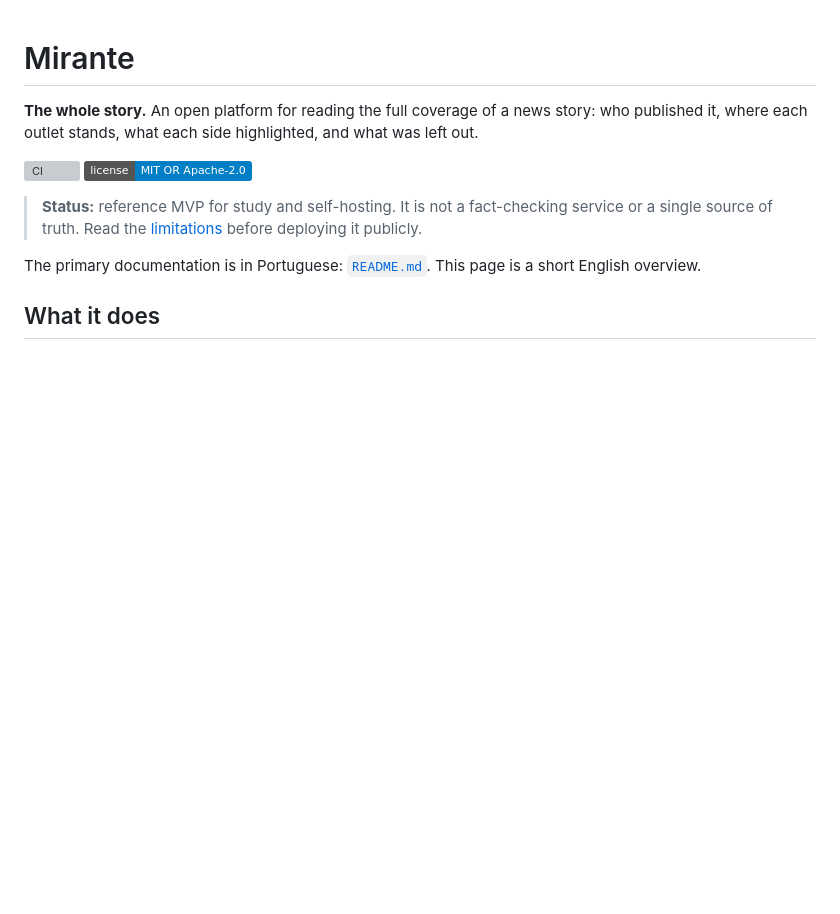
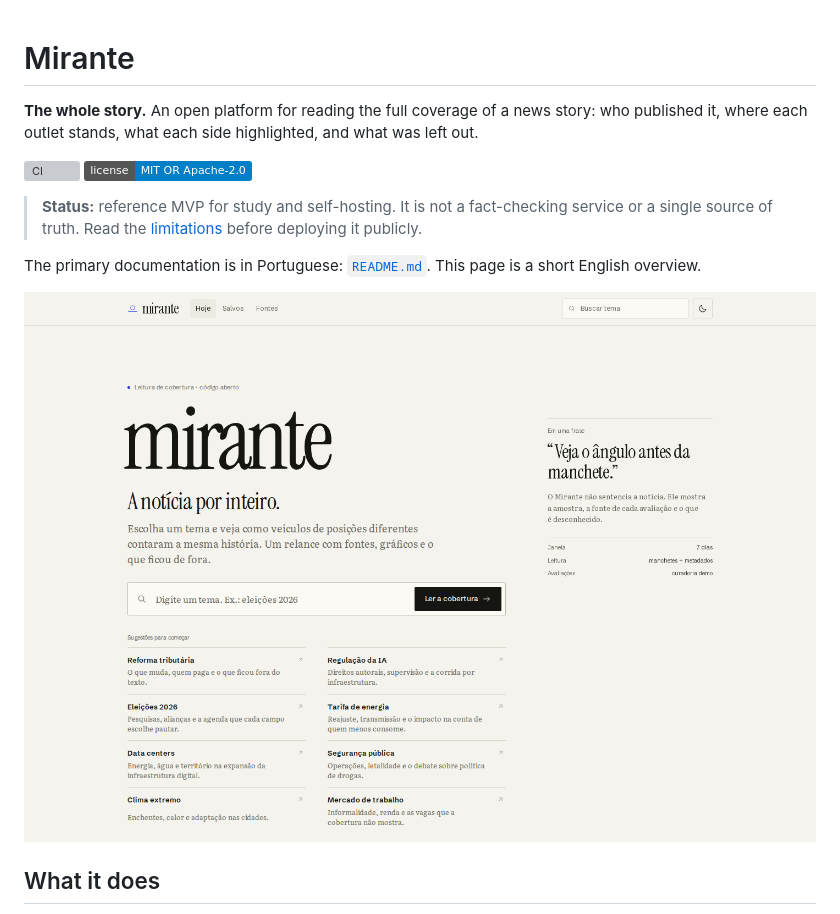
Before and after one commit to gustavomello9600/mirante, a Markdown page: README.en.md, the part around the change. GitHub-like rendering; pictures changed too: docs/screenshot-home.png (added); badges without logos; blank space fills up the shorter version; grey boxes are pictures that could not be loaded.

```diff
--- a/README.en.md
+++ b/README.en.md
@@ -8,6 +8,8 @@
 > **Status:** reference MVP for study and self-hosting. It is not a fact-checking service or a single source of truth. Read the [limitations](README.md#limites-e-princípios) before deploying it publicly.
 
 The primary documentation is in Portuguese: [`README.md`](README.md). This page is a short English overview.
+
+![Mirante home screen](docs/screenshot-home.png)
 
 ## What it does
 
```
Also changed, not shown: README.md (+2 -0 lines).
